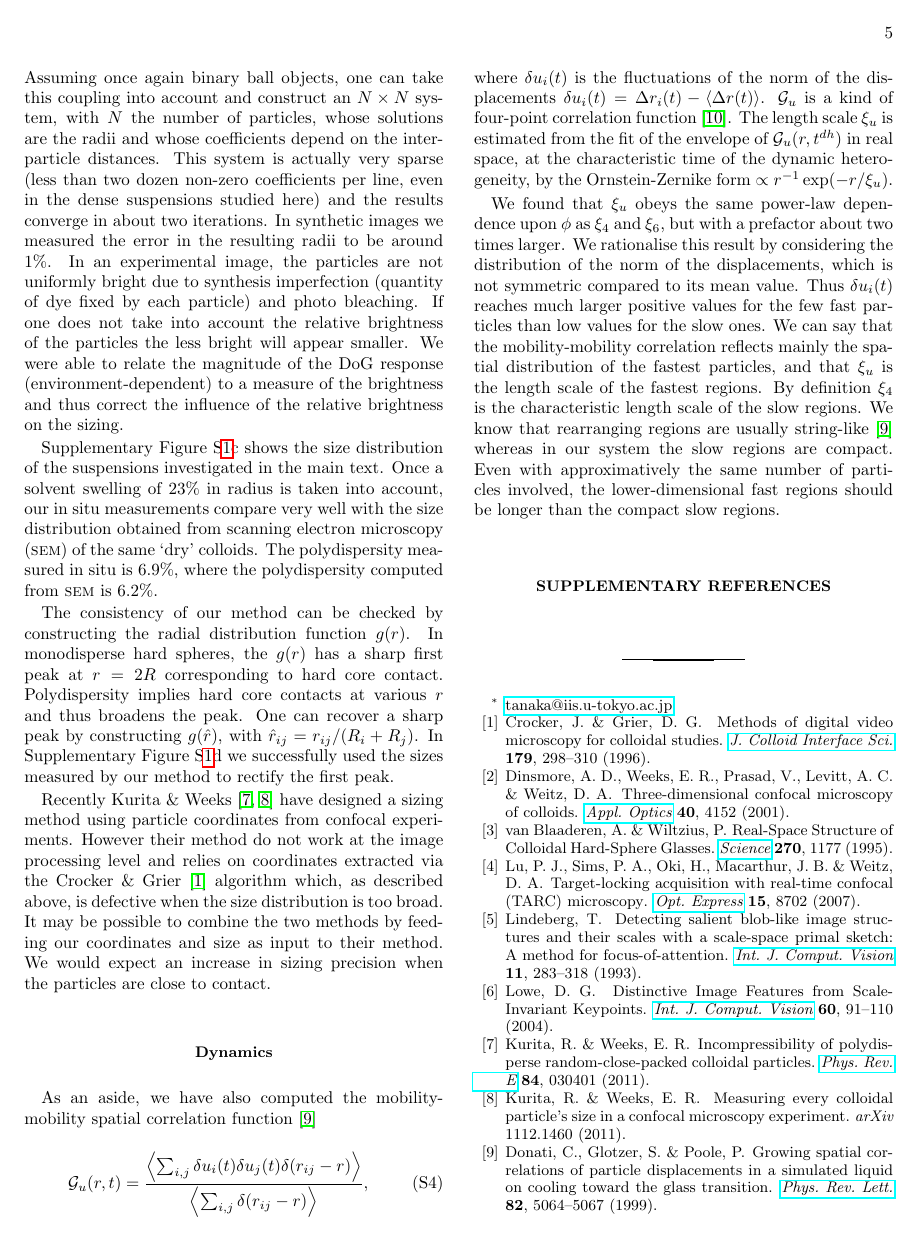
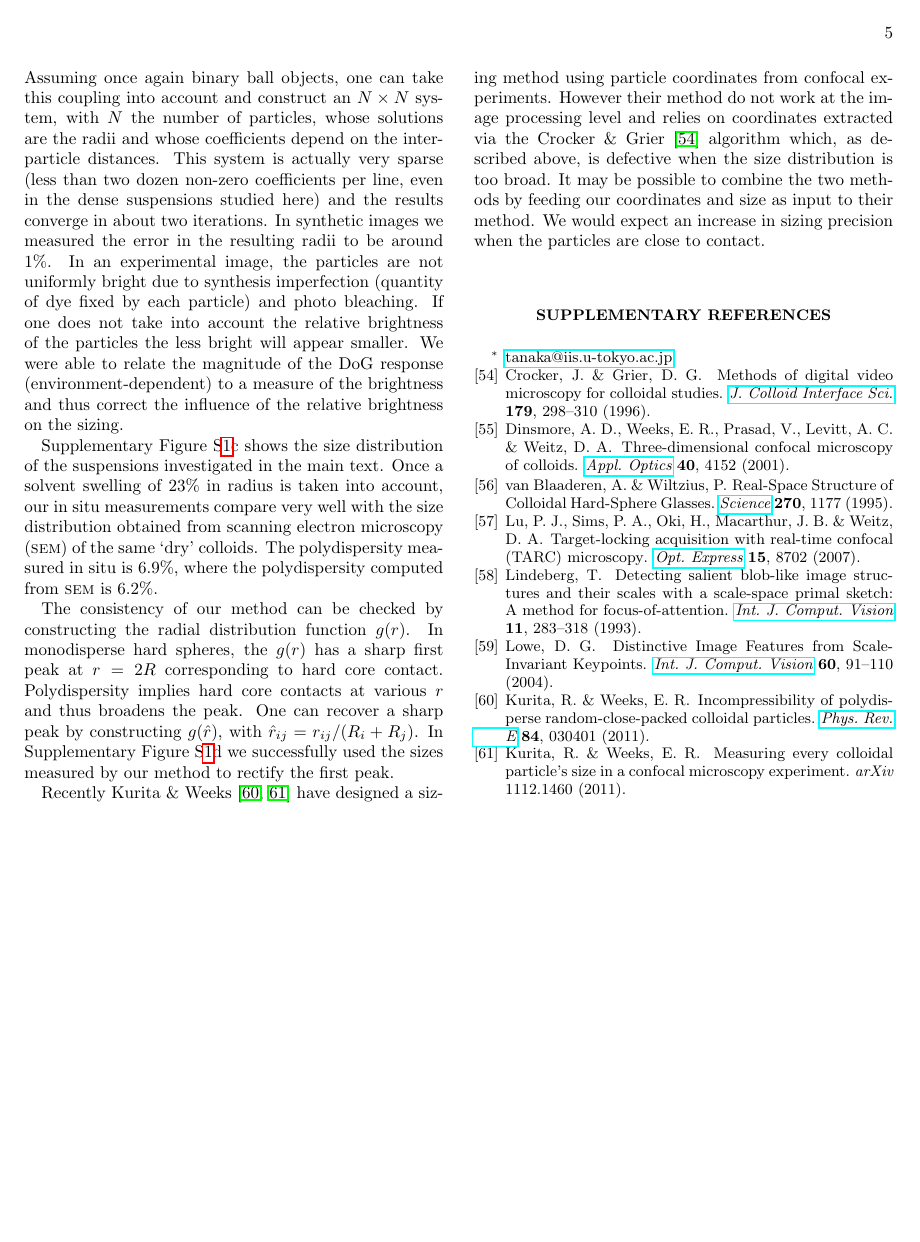
Before and after one commit to MathieuLeocmach/ico_dyn, a LaTeX paper (supplementary.tex): page 5 of 6 before the commit and page 5 of 5 after it. Compiled offline with pdfLaTeX.

Commit message:
Hack to make the bibliography numbering following the main text Remove unused packages Hack to remove the separator between text and bibliography

```diff
--- a/supplementary.tex
+++ b/supplementary.tex
@@ -2,11 +2,8 @@
 %\documentclass[preprint,notitlepage]{revtex4-1}
 \documentclass[prl,reprint,notitlepage]{revtex4-1}
 \usepackage{graphicx}
-\usepackage{epstopdf}
 \usepackage{amsmath}
-\usepackage{hyperref}
-\usepackage{booktabs}
-\usepackage{color}
+
 
 \usepackage{SIunits}
 \newcommand{\wstar}{-0.023}
@@ -50,7 +47,17 @@
 
 %\renewcommand{\figurename}{Figure}
 
+%Hack to make the bibliography numbering following the main text
+\let\oldthebibliography=\thebibliography
+\let\oldendthebibliography=\endthebibliography
+\renewenvironment{thebibliography}[1]{%
+   \oldthebibliography{#1}%
+   \setcounter{NAT@ctr}{53}%
+}{\oldendthebibliography}
 
+%Hack to remove the separator between text and bibliography
+\let\bibsectionbis\bibsection
+\renewcommand{\bibsection}{\section*{Supplementary references}}
 
 %END HACKS
 
@@ -147,25 +154,8 @@ The consistency of our method can be checked by constructing the radial distribu
 
 Recently \citet{Kurita2011,Kurita2011b} have designed a sizing method using particle coordinates from confocal experiments. However their method do not work at the image processing level and relies on coordinates extracted via the \citet{Crocker1996} algorithm which, as described above, is defective when the size distribution is too broad. It may be possible to combine the two methods by feeding our coordinates and size as input to their method. We would expect an increase in sizing precision when the particles are close to contact.
 
-\subsection*{Dynamics}
-
-As an aside, we have also computed the mobility-mobility spatial correlation function~\cite{Donati1999}
-\begin{equation}
-	\mathcal{G}_u(r,t) = \frac{
-		\left\langle \sum_{i,j}{\delta u_i(t) \delta u_j(t) \delta(r_{ij} -r)} \right\rangle
-	}{
-		\left\langle \sum_{i,j}{\delta(r_{ij} -r)} \right\rangle
-	},
-	\label{eq:mobility_correl}
-\end{equation}
-where $\delta u_i(t)$ is the fluctuations of the norm of the displacements $\delta u_i(t) = \Delta r_i(t)-\langle\Delta r(t)\rangle$. $\mathcal{G}_u$ is a kind of four-point correlation function~\cite{cavagna2009supercooled}. The length scale $\xi_u$ is estimated from the fit of the envelope of $\mathcal{G}_u(r,t^{dh})$ in real space, at the characteristic time of the dynamic heterogeneity, by the Ornstein-Zernike form $\propto r^{-1}\exp( -r/\xi_u)$.
-
-We found that $\xi_u$ obeys the same power-law dependence upon $\phi$ as $\xi_4$ and $\xi_6$, but with a prefactor about two times larger. We rationalise this result by considering the distribution of the norm of the displacements, which is not symmetric compared to its mean value. Thus $\delta u_i(t)$ reaches much larger positive values for the few fast particles than low values for the slow ones. We can say that the mobility-mobility correlation reflects mainly the spatial distribution of the fastest particles, and that $\xi_u$ is the length scale of the fastest regions. By definition $\xi_4$ is the characteristic length scale of the slow regions. We know that rearranging regions are usually string-like~\cite{Donati1999} whereas in our system the slow regions are compact. Even with approximatively the same number of particles involved, the lower-dimensional fast regions should be longer than the compact slow regions.
-
-\section*{Supplementary References}
 \bibliographystyle{naturemag3}
-%\bibliographystyle{apsrev4-1}
+%\bibliographystyle{unsrtnat}
 \bibliography{ico_dyn}
 
-
 \end{document}
```
Also changed, not shown: supplementary.tex (2 more changed lines).
